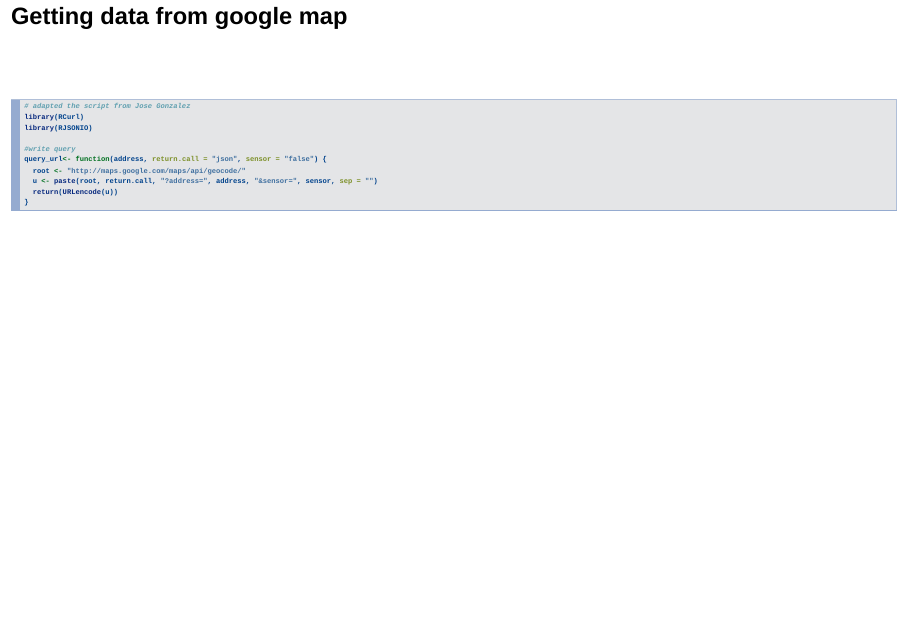
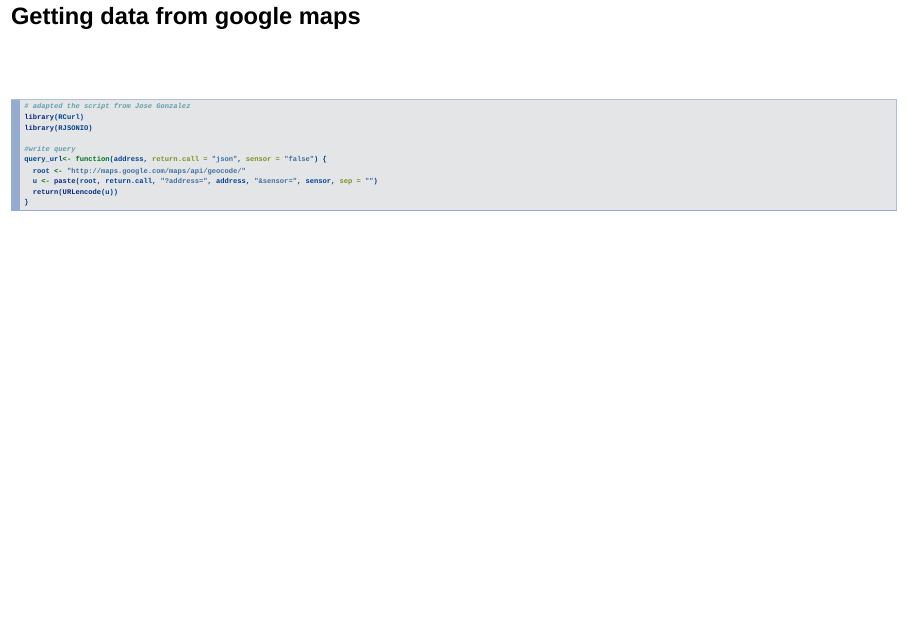
Before and after one commit to epimath/epid-814-materials, an R Markdown document (Labs/DataScrapingPart1/datascrpe_slides.Rmd): page 15 of 21. Rendered offline with R 4.5, knitr and Pandoc, with nearby package versions; drawn as Slidy slides in place of the format the file asks for.

````diff
--- a/Labs/DataScrapingPart1/datascrpe_slides.Rmd
+++ b/Labs/DataScrapingPart1/datascrpe_slides.Rmd
@@ -168,7 +168,7 @@
 target_user<-getUsers(target_post$likes$from_id, fb_oauth)
 ```
 
-## Getting data from google map
+## Getting data from google maps
 <br><br>
 ```{r googlemap_example,echo = TRUE, eval=FALSE}
 # adapted the script from Jose Gonzalez
@@ -183,7 +183,7 @@
 }
 ```
 
-## Getting data from google map
+## Getting data from google maps
 
 ```{r googlemap_example_conc1,echo = TRUE, eval=FALSE}
 #get and parse json result
````
Also changed, not shown: Labs/DataScrapingPart1/datascrpe_slides.html, Labs/DataScrapingPart1/datascrpe_slides.Rmd (2 more changed lines).
